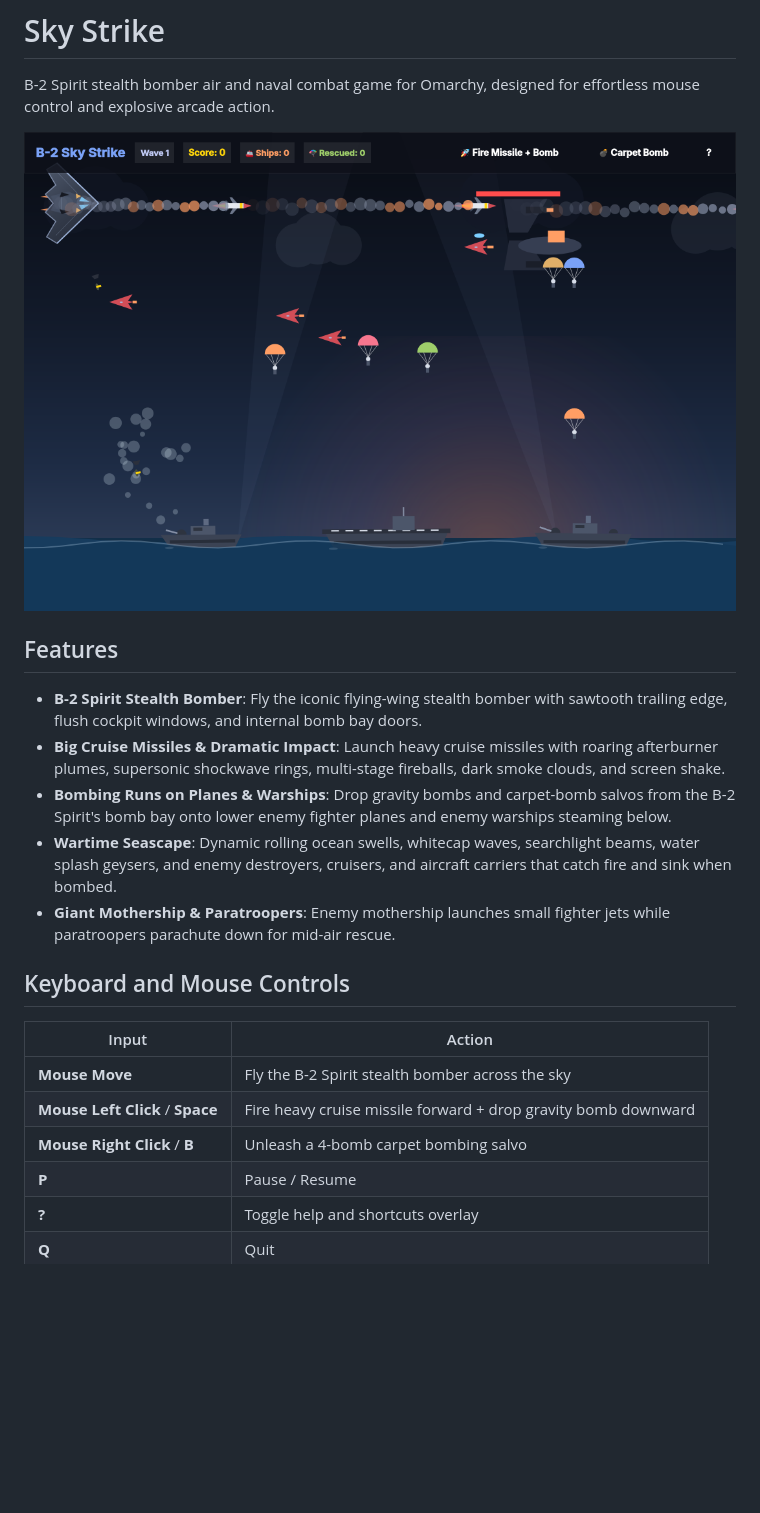
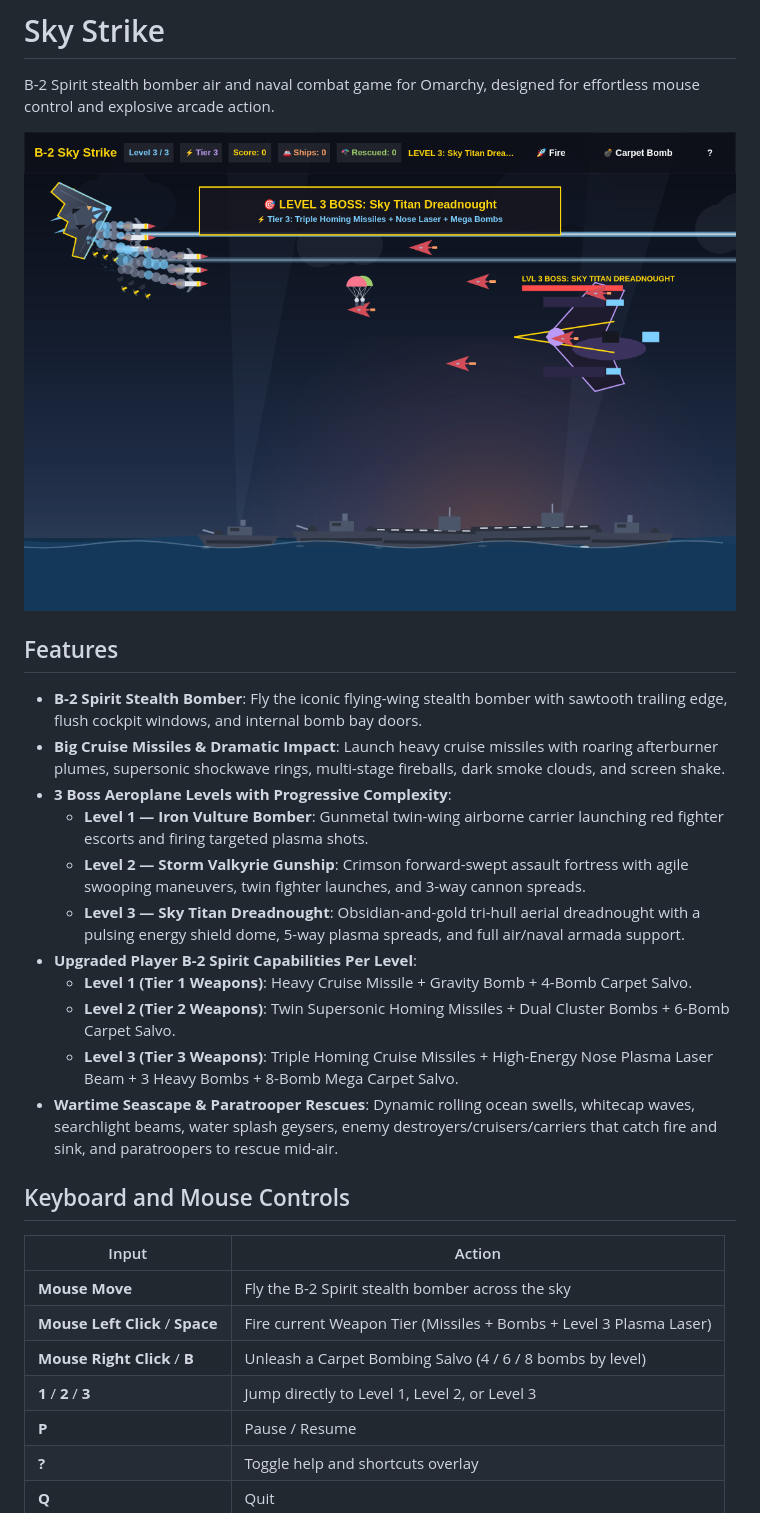
Before and after one commit to vikysays/skystrike, a Markdown page: README.md, the part around the change. GitHub-like rendering; pictures changed too: screenshot.png; blank space fills up the shorter version.

Commit message:
Add 3-level boss aeroplane campaign and tiered player weapon upgrades

```diff
--- a/README.md
+++ b/README.md
@@ -8,17 +8,24 @@ B-2 Spirit stealth bomber air and naval combat game for Omarchy, designed for ef
 
 - **B-2 Spirit Stealth Bomber**: Fly the iconic flying-wing stealth bomber with sawtooth trailing edge, flush cockpit windows, and internal bomb bay doors.
 - **Big Cruise Missiles & Dramatic Impact**: Launch heavy cruise missiles with roaring afterburner plumes, supersonic shockwave rings, multi-stage fireballs, dark smoke clouds, and screen shake.
-- **Bombing Runs on Planes & Warships**: Drop gravity bombs and carpet-bomb salvos from the B-2 Spirit's bomb bay onto lower enemy fighter planes and enemy warships steaming below.
-- **Wartime Seascape**: Dynamic rolling ocean swells, whitecap waves, searchlight beams, water splash geysers, and enemy destroyers, cruisers, and aircraft carriers that catch fire and sink when bombed.
-- **Giant Mothership & Paratroopers**: Enemy mothership launches small fighter jets while paratroopers parachute down for mid-air rescue.
+- **3 Boss Aeroplane Levels with Progressive Complexity**:
+  - **Level 1 — Iron Vulture Bomber**: Gunmetal twin-wing airborne carrier launching red fighter escorts and firing targeted plasma shots.
+  - **Level 2 — Storm Valkyrie Gunship**: Crimson forward-swept assault fortress with agile swooping maneuvers, twin fighter launches, and 3-way cannon spreads.
+  - **Level 3 — Sky Titan Dreadnought**: Obsidian-and-gold tri-hull aerial dreadnought with a pulsing energy shield dome, 5-way plasma spreads, and full air/naval armada support.
+- **Upgraded Player B-2 Spirit Capabilities Per Level**:
+  - **Level 1 (Tier 1 Weapons)**: Heavy Cruise Missile + Gravity Bomb + 4-Bomb Carpet Salvo.
+  - **Level 2 (Tier 2 Weapons)**: Twin Supersonic Homing Missiles + Dual Cluster Bombs + 6-Bomb Carpet Salvo.
+  - **Level 3 (Tier 3 Weapons)**: Triple Homing Cruise Missiles + High-Energy Nose Plasma Laser Beam + 3 Heavy Bombs + 8-Bomb Mega Carpet Salvo.
+- **Wartime Seascape & Paratrooper Rescues**: Dynamic rolling ocean swells, whitecap waves, searchlight beams, water splash geysers, enemy destroyers/cruisers/carriers that catch fire and sink, and paratroopers to rescue mid-air.
 
 ## Keyboard and Mouse Controls
 
 | Input | Action |
 | --- | --- |
 | **Mouse Move** | Fly the B-2 Spirit stealth bomber across the sky |
-| **Mouse Left Click** / **Space** | Fire heavy cruise missile forward + drop gravity bomb downward |
-| **Mouse Right Click** / **B** | Unleash a 4-bomb carpet bombing salvo |
+| **Mouse Left Click** / **Space** | Fire current Weapon Tier (Missiles + Bombs + Level 3 Plasma Laser) |
+| **Mouse Right Click** / **B** | Unleash a Carpet Bombing Salvo (4 / 6 / 8 bombs by level) |
+| **1** / **2** / **3** | Jump directly to Level 1, Level 2, or Level 3 |
 | **P** | Pause / Resume |
 | **?** | Toggle help and shortcuts overlay |
 | **Q** | Quit |
```
Also changed, not shown: AGENTS.md (+10 -4 lines), 8 other files.
